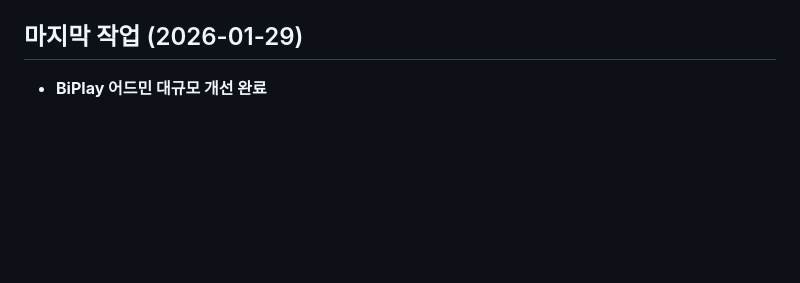
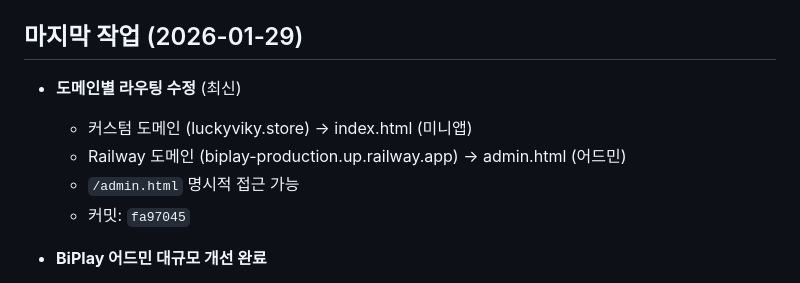
Before and after one commit to xbo3/lucky2, a Markdown page: CLAUDE.md, the part around the change. Rendered like a GitHub page; blank space fills up the shorter version.

Commit message:
docs: Update with domain routing fix

```diff
--- a/CLAUDE.md
+++ b/CLAUDE.md
@@ -16,6 +16,12 @@
    - refactor: 리팩토링
 
 ## 마지막 작업 (2026-01-29)
+- **도메인별 라우팅 수정** (최신)
+  - 커스텀 도메인 (luckyviky.store) → index.html (미니앱)
+  - Railway 도메인 (biplay-production.up.railway.app) → admin.html (어드민)
+  - `/admin.html` 명시적 접근 가능
+  - 커밋: `fa97045`
+
 - **BiPlay 어드민 대규모 개선 완료**
   - 섹션별 독립적 간격 조절 (marginTop, marginBottom, paddingX)
   - 모든 섹션에 버튼 추가 기능
```
